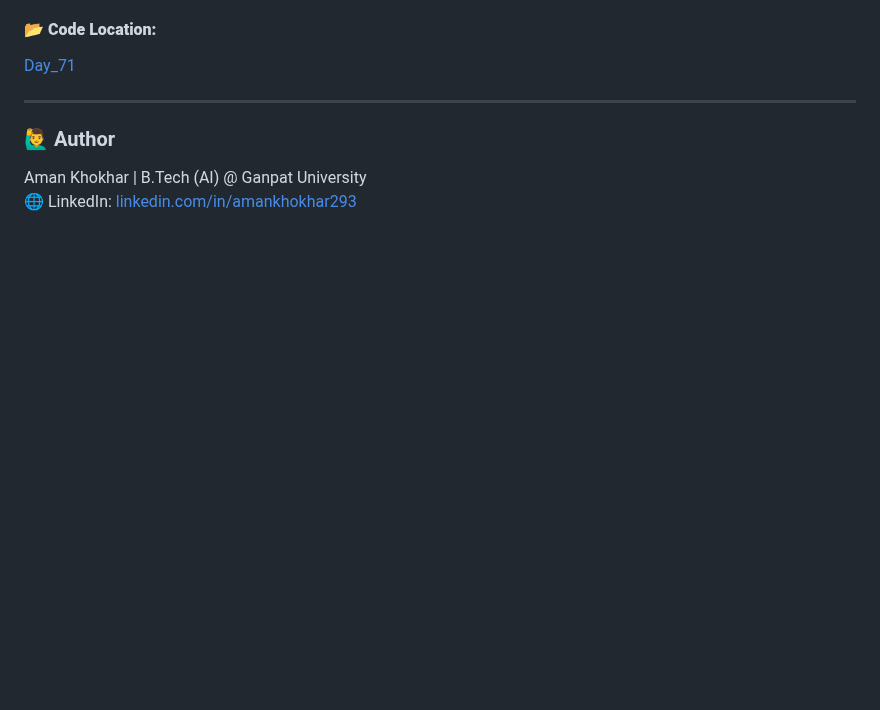
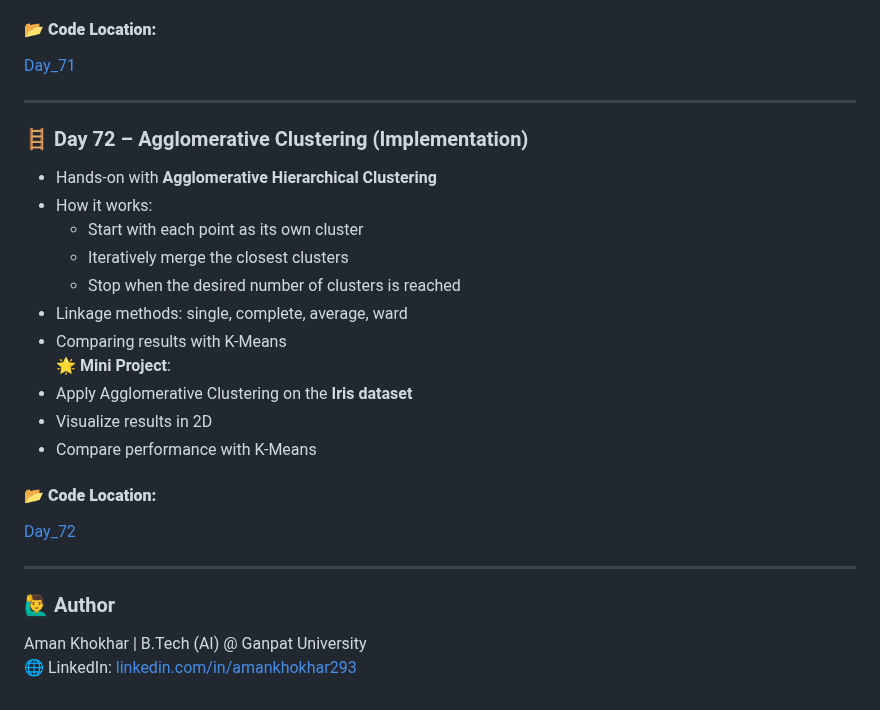
Before and after one commit to Aman-Khokhar-293/100-days-of-python, a Markdown page: README.md, the part around the change. GitHub-like rendering; blank space fills up the shorter version.

Commit message:
add day 72 description and links

```diff
--- a/README.md
+++ b/README.md
@@ -1107,7 +1107,24 @@ Bank Account with private balance (Encapsulation)
 [Day_71](https://github.com/Aman-Khokhar-293/100-days-of-python/blob/main/Day_71.ipynb)
 
 ----
+### 🪜 Day 72 – Agglomerative Clustering (Implementation)
 
+- Hands-on with **Agglomerative Hierarchical Clustering**
+- How it works:
+  - Start with each point as its own cluster
+  - Iteratively merge the closest clusters
+  - Stop when the desired number of clusters is reached
+- Linkage methods: single, complete, average, ward
+- Comparing results with K-Means
+🌟 **Mini Project**:
+- Apply Agglomerative Clustering on the **Iris dataset**
+- Visualize results in 2D
+- Compare performance with K-Means
+
+#### 📂 **Code Location:**
+[Day_72](https://github.com/Aman-Khokhar-293/100-days-of-python/blob/main/Day_72.ipynb)
+
+----
 
 
 ### 🙋‍♂️ Author
```
